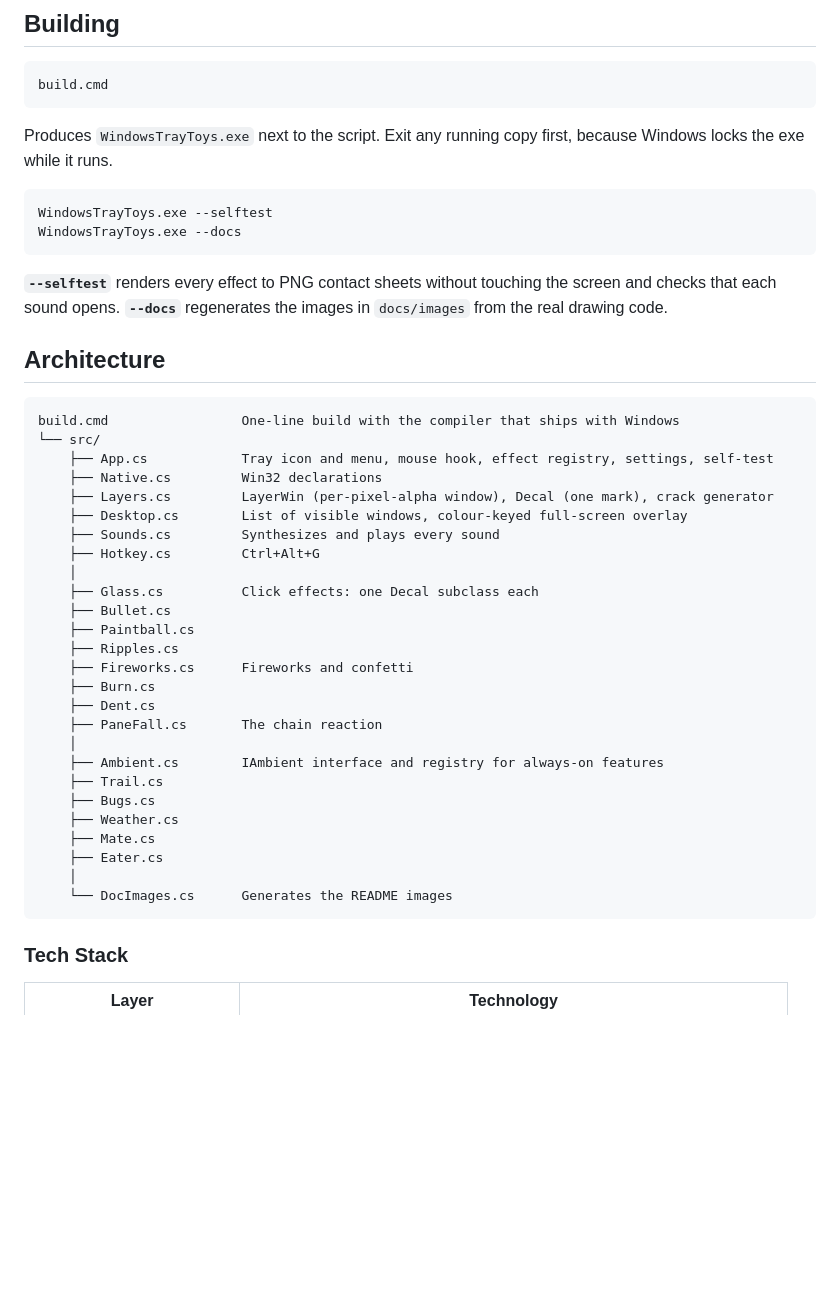
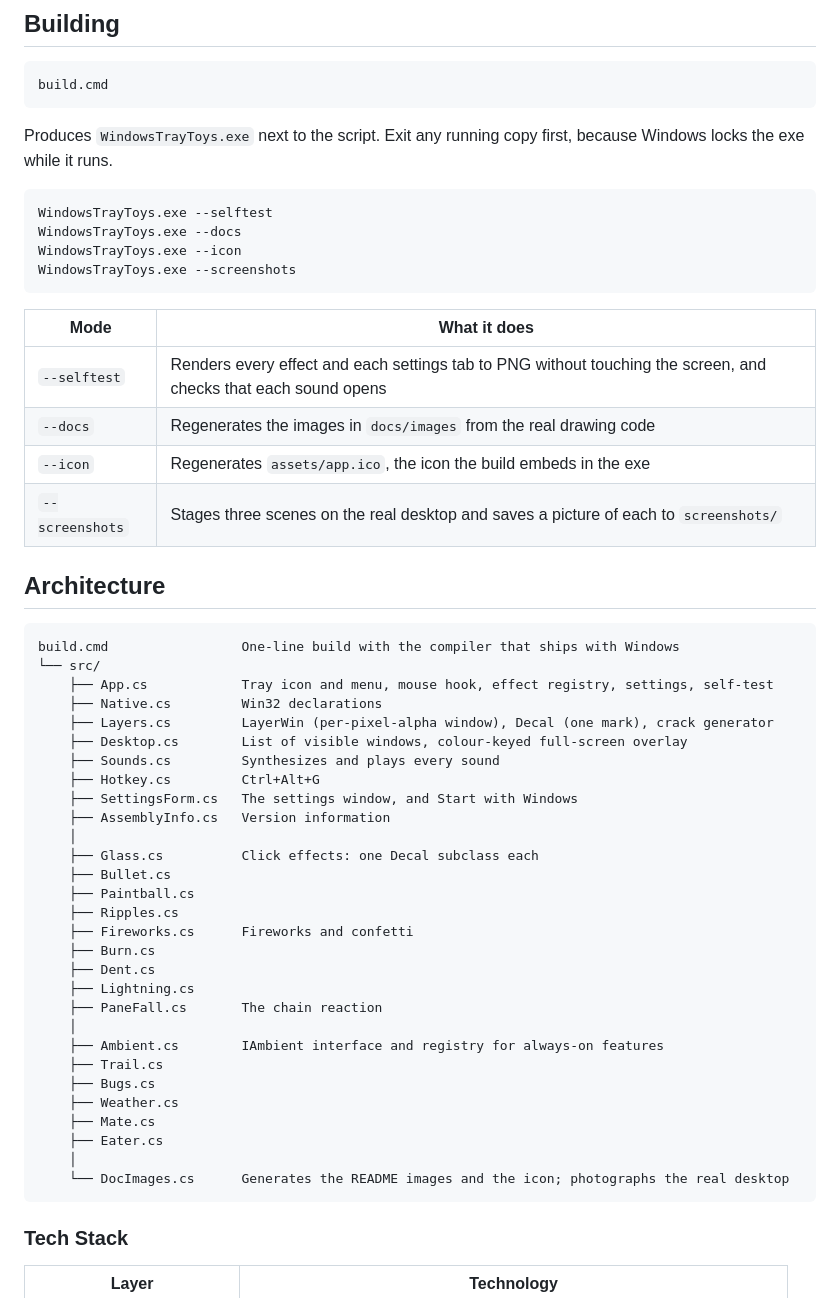
Before and after one commit to mahatab/glass-breaker, a Markdown page: README.md, the part around one of its changes. GitHub-like rendering; blank space fills up the shorter version.

````diff
--- a/README.md
+++ b/README.md
@@ -167,9 +181,16 @@ Produces `WindowsTrayToys.exe` next to the script. Exit any running copy first,
 ```bat
 WindowsTrayToys.exe --selftest
 WindowsTrayToys.exe --docs
+WindowsTrayToys.exe --icon
+WindowsTrayToys.exe --screenshots
 ```
 
-**`--selftest`** renders every effect to PNG contact sheets without touching the screen and checks that each sound opens. **`--docs`** regenerates the images in `docs/images` from the real drawing code.
+| Mode | What it does |
+|------|--------------|
+| `--selftest` | Renders every effect and each settings tab to PNG without touching the screen, and checks that each sound opens |
+| `--docs` | Regenerates the images in `docs/images` from the real drawing code |
+| `--icon` | Regenerates `assets/app.ico`, the icon the build embeds in the exe |
+| `--screenshots` | Stages three scenes on the real desktop and saves a picture of each to `screenshots/` |
 
 ## Architecture
 
@@ -182,6 +203,8 @@ build.cmd                 One-line build with the compiler that ships with Windo
     ├── Desktop.cs        List of visible windows, colour-keyed full-screen overlay
     ├── Sounds.cs         Synthesizes and plays every sound
     ├── Hotkey.cs         Ctrl+Alt+G
+    ├── SettingsForm.cs   The settings window, and Start with Windows
+    ├── AssemblyInfo.cs   Version information
     │
     ├── Glass.cs          Click effects: one Decal subclass each
     ├── Bullet.cs
@@ -190,6 +213,7 @@ build.cmd                 One-line build with the compiler that ships with Windo
     ├── Fireworks.cs      Fireworks and confetti
     ├── Burn.cs
     ├── Dent.cs
+    ├── Lightning.cs
     ├── PaneFall.cs       The chain reaction
     │
     ├── Ambient.cs        IAmbient interface and registry for always-on features
@@ -199,7 +223,7 @@ build.cmd                 One-line build with the compiler that ships with Windo
     ├── Mate.cs
     ├── Eater.cs
     │
-    └── DocImages.cs      Generates the README images
+    └── DocImages.cs      Generates the README images and the icon; photographs the real desktop
 ```
 
 ### Tech Stack
````
Also changed, not shown: other parts of README.md (+22 -8 lines), docs/images/effects.png, docs/images/settings.png (added), 3 other files.
